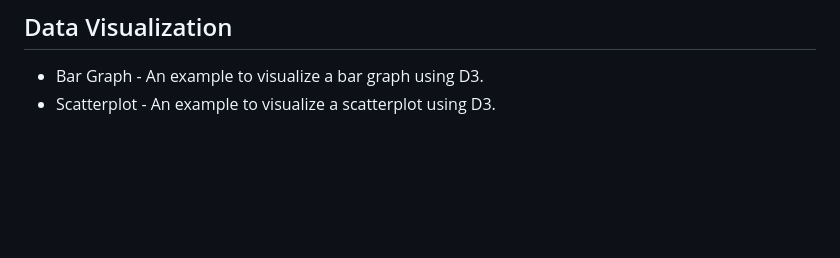
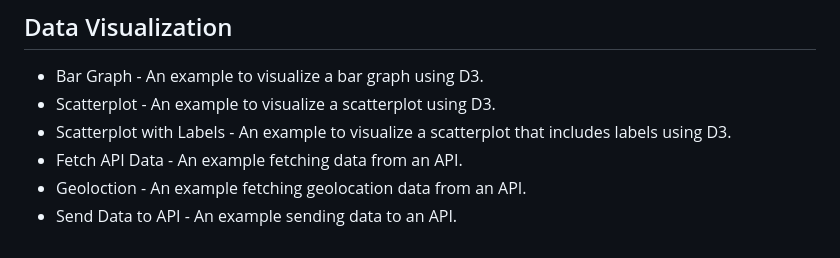
Before and after one commit to Vukodlok/FreeCodeCamp-Projects, a Markdown page: README.md, the part around the change. Drawn GitHub-style; blank space fills up the shorter version.

```diff
--- a/README.md
+++ b/README.md
@@ -60,3 +60,7 @@ A place to store all my projects made while working through freecodecamp's cours
 ## Data Visualization
 - Bar Graph - An example to visualize a bar graph using D3.
 - Scatterplot - An example to visualize a scatterplot using D3.
+- Scatterplot with Labels - An example to visualize a scatterplot that includes labels using D3.
+- Fetch API Data - An example fetching data from an API.
+- Geoloction - An example fetching geolocation data from an API.
+- Send Data to API - An example sending data to an API.
```
